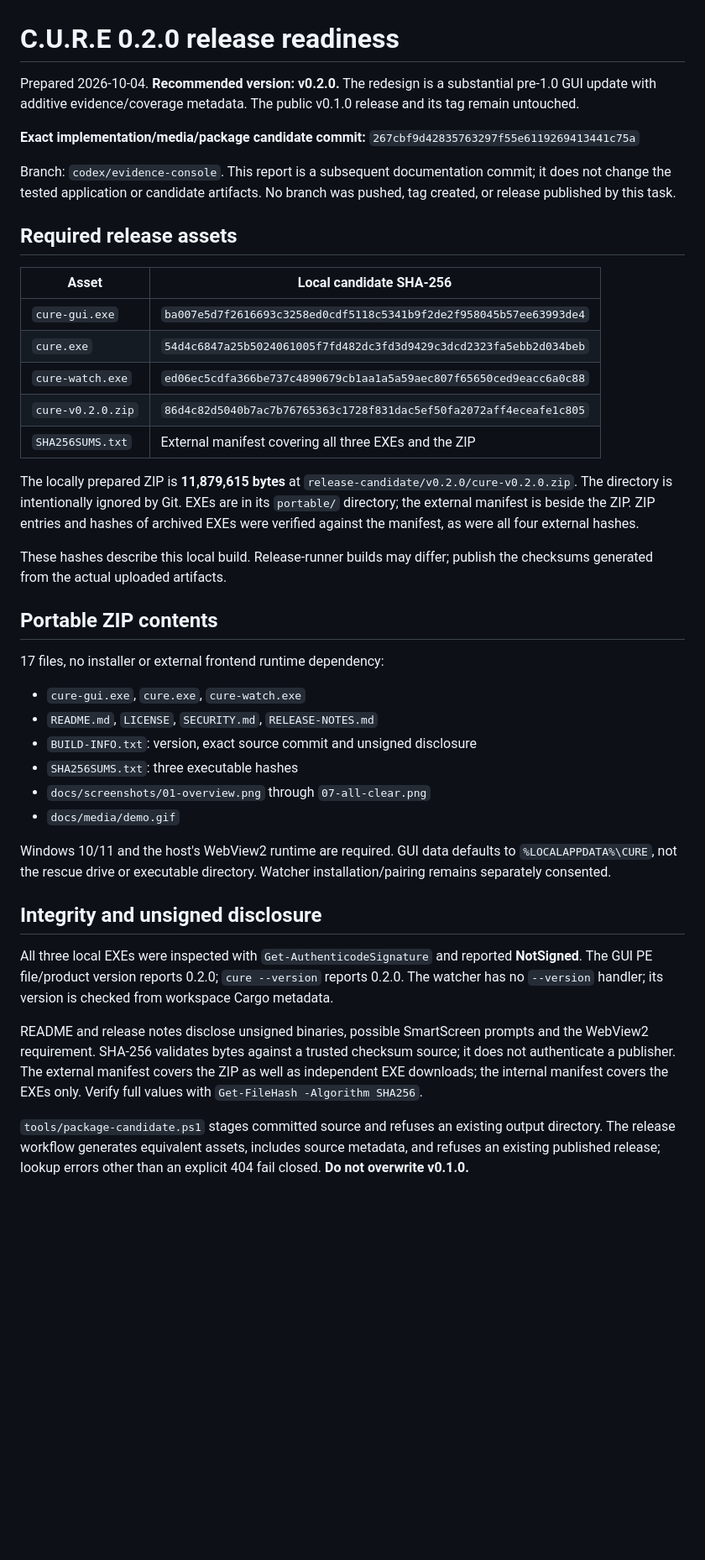
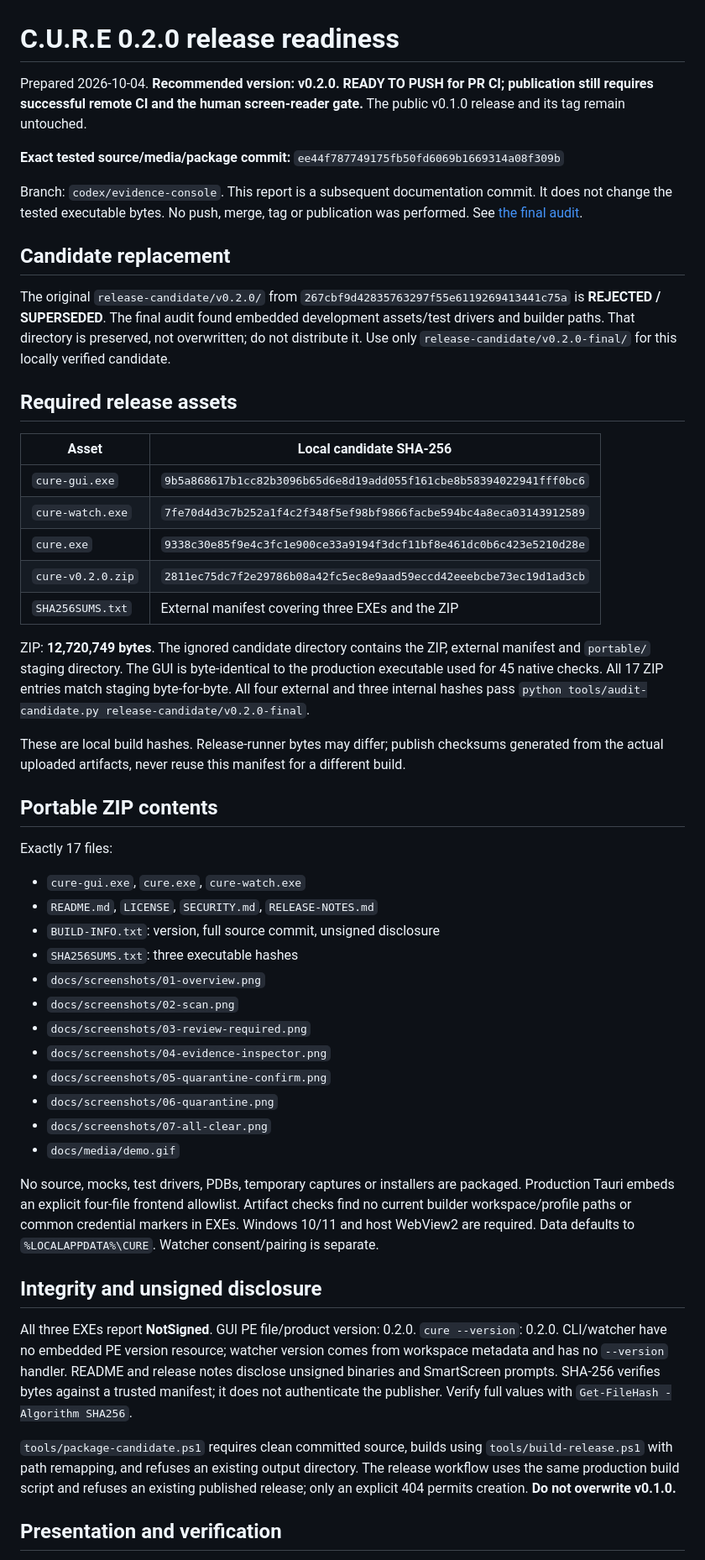
Before and after one commit to MadB0i/C.U.R.E, a Markdown page: docs/RELEASE-READINESS-0.2.0.md, the part around one of its changes. Shown at 84% size. Rendered like a GitHub page; blank space fills up the shorter version.

Commit message:
docs: record final native audit and verified replacement candidate

```diff
--- a/docs/RELEASE-READINESS-0.2.0.md
+++ b/docs/RELEASE-READINESS-0.2.0.md
@@ -1,66 +1,80 @@
 # C.U.R.E 0.2.0 release readiness
 
-Prepared 2026-10-04. **Recommended version: v0.2.0.** The redesign is a
-substantial pre-1.0 GUI update with additive evidence/coverage metadata.
+Prepared 2026-10-04. **Recommended version: v0.2.0. READY TO PUSH for PR CI;
+publication still requires successful remote CI and the human screen-reader gate.**
 The public v0.1.0 release and its tag remain untouched.
 
-**Exact implementation/media/package candidate commit:**
-`267cbf9d42835763297f55e6119269413441c75a`
+**Exact tested source/media/package commit:** `ee44f787749175fb50fd6069b1669314a08f309b`
 
 Branch: `codex/evidence-console`. This report is a subsequent documentation
-commit; it does not change the tested application or candidate artifacts.
-No branch was pushed, tag created, or release published by this task.
+commit. It does not change the tested executable bytes. No push, merge, tag
+or publication was performed. See [the final audit](FINAL-RELEASE-AUDIT-0.2.0.md).
+
+## Candidate replacement
+
+The original `release-candidate/v0.2.0/` from
+`267cbf9d42835763297f55e6119269413441c75a` is **REJECTED / SUPERSEDED**.
+The final audit found embedded development assets/test drivers and builder
+paths. That directory is preserved, not overwritten; do not distribute it.
+Use only `release-candidate/v0.2.0-final/` for this locally verified candidate.
 
 ## Required release assets
 
 | Asset | Local candidate SHA-256 |
 | --- | --- |
-| `cure-gui.exe` | `ba007e5d7f2616693c3258ed0cdf5118c5341b9f2de2f958045b57ee63993de4` |
-| `cure.exe` | `54d4c6847a25b5024061005f7fd482dc3fd3d9429c3dcd2323fa5ebb2d034beb` |
-| `cure-watch.exe` | `ed06ec5cdfa366be737c4890679cb1aa1a5a59aec807f65650ced9eacc6a0c88` |
-| `cure-v0.2.0.zip` | `86d4c82d5040b7ac7b76765363c1728f831dac5ef50fa2072aff4eceafe1c805` |
-| `SHA256SUMS.txt` | External manifest covering all three EXEs and the ZIP |
+| `cure-gui.exe` | `9b5a868617b1cc82b3096b65d6e8d19add055f161cbe8b58394022941fff0bc6` |
+| `cure-watch.exe` | `7fe70d4d3c7b252a1f4c2f348f5ef98bf9866facbe594bc4a8eca03143912589` |
+| `cure.exe` | `9338c30e85f9e4c3fc1e900ce33a9194f3dcf11bf8e461dc0b6c423e5210d28e` |
+| `cure-v0.2.0.zip` | `2811ec75dc7f2e29786b08a42fc5ec8e9aad59eccd42eeebcbe73ec19d1ad3cb` |
+| `SHA256SUMS.txt` | External manifest covering three EXEs and the ZIP |
 
-The locally prepared ZIP is **11,879,615 bytes** at
-`release-candidate/v0.2.0/cure-v0.2.0.zip`. The directory is intentionally
-ignored by Git. EXEs are in its `portable/` directory; the external manifest
-is beside the ZIP. ZIP entries and hashes of archived EXEs were verified
-against the manifest, as were all four external hashes.
+ZIP: **12,720,749 bytes**. The ignored candidate directory contains the ZIP,
+external manifest and `portable/` staging directory. The GUI is byte-identical
+to the production executable used for 45 native checks. All 17 ZIP entries
+match staging byte-for-byte. All four external and three internal hashes pass
+`python tools/audit-candidate.py release-candidate/v0.2.0-final`.
 
-These hashes describe this local build. Release-runner builds may differ;
-publish the checksums generated from the actual uploaded artifacts.
+These are local build hashes. Release-runner bytes may differ; publish
+checksums generated from the actual uploaded artifacts, never reuse this
+manifest for a different build.
 
 ## Portable ZIP contents
 
-17 files, no installer or external frontend runtime dependency:
+Exactly 17 files:
 
 - `cure-gui.exe`, `cure.exe`, `cure-watch.exe`
 - `README.md`, `LICENSE`, `SECURITY.md`, `RELEASE-NOTES.md`
-- `BUILD-INFO.txt`: version, exact source commit and unsigned disclosure
+- `BUILD-INFO.txt`: version, full source commit, unsigned disclosure
 - `SHA256SUMS.txt`: three executable hashes
-- `docs/screenshots/01-overview.png` through `07-all-clear.png`
+- `docs/screenshots/01-overview.png`
+- `docs/screenshots/02-scan.png`
+- `docs/screenshots/03-review-required.png`
+- `docs/screenshots/04-evidence-inspector.png`
+- `docs/screenshots/05-quarantine-confirm.png`
+- `docs/screenshots/06-quarantine.png`
+- `docs/screenshots/07-all-clear.png`
 - `docs/media/demo.gif`
 
-Windows 10/11 and the host's WebView2 runtime are required. GUI data defaults
-to `%LOCALAPPDATA%\CURE`, not the rescue drive or executable directory.
-Watcher installation/pairing remains separately consented.
+No source, mocks, test drivers, PDBs, temporary captures or installers are
+packaged. Production Tauri embeds an explicit four-file frontend allowlist.
+Artifact checks find no current builder workspace/profile paths or common
+credential markers in EXEs. Windows 10/11 and host WebView2 are required.
+Data defaults to `%LOCALAPPDATA%\CURE`. Watcher consent/pairing is separate.
 
 ## Integrity and unsigned disclosure
 
-All three local EXEs were inspected with `Get-AuthenticodeSignature` and
-reported **NotSigned**. The GUI PE file/product version reports 0.2.0;
-`cure --version` reports 0.2.0. The watcher has no `--version` handler;
-its version is checked from workspace Cargo metadata.
+All three EXEs report **NotSigned**. GUI PE file/product version: 0.2.0.
+`cure --version`: 0.2.0. CLI/watcher have no embedded PE version resource;
+watcher version comes from workspace metadata and has no `--version` handler.
+README and release notes disclose unsigned binaries and SmartScreen prompts.
+SHA-256 verifies bytes against a trusted manifest; it does not authenticate
+the publisher. Verify full values with `Get-FileHash -Algorithm SHA256`.
 
-README and release notes disclose unsigned binaries, possible SmartScreen
-prompts and the WebView2 requirement. SHA-256 validates bytes against a
-trusted checksum source; it does not authenticate a publisher. The external
-manifest covers the ZIP as well as independent EXE downloads; the internal
-manifest covers the EXEs only. Verify full values with
-`Get-FileHash -Algorithm SHA256`.
+`tools/package-candidate.ps1` requires clean committed source, builds using
+`tools/build-release.ps1` with path remapping, and refuses an existing output
+directory. The release workflow uses the same production build script and
+refuses an existing published release; only an explicit 404 permits creation.
+**Do not overwrite v0.1.0.**
 
-`tools/package-candidate.ps1` stages committed source and refuses an existing
-output directory. The release workflow generates equivalent assets,
-includes source metadata, and refuses an existing published release; lookup
-errors other than an explicit 404 fail closed. **Do not overwrite v0.1.0.**
+## Presentation and verification
 
```
Also changed, not shown: other parts of docs/RELEASE-READINESS-0.2.0.md (+31 -51 lines), docs/FINAL-RELEASE-AUDIT-0.2.0.md (added, +176 -0 lines).
